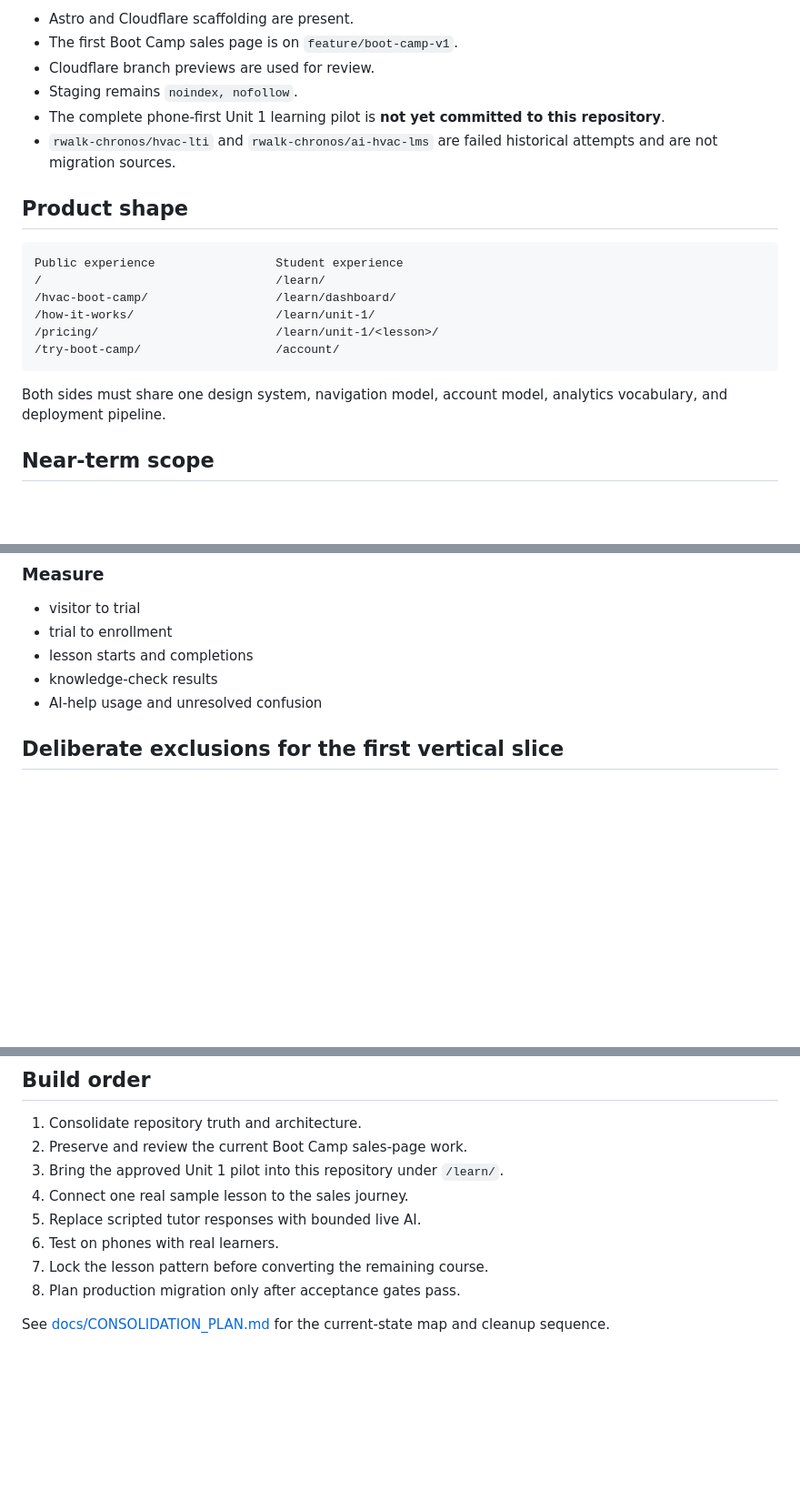
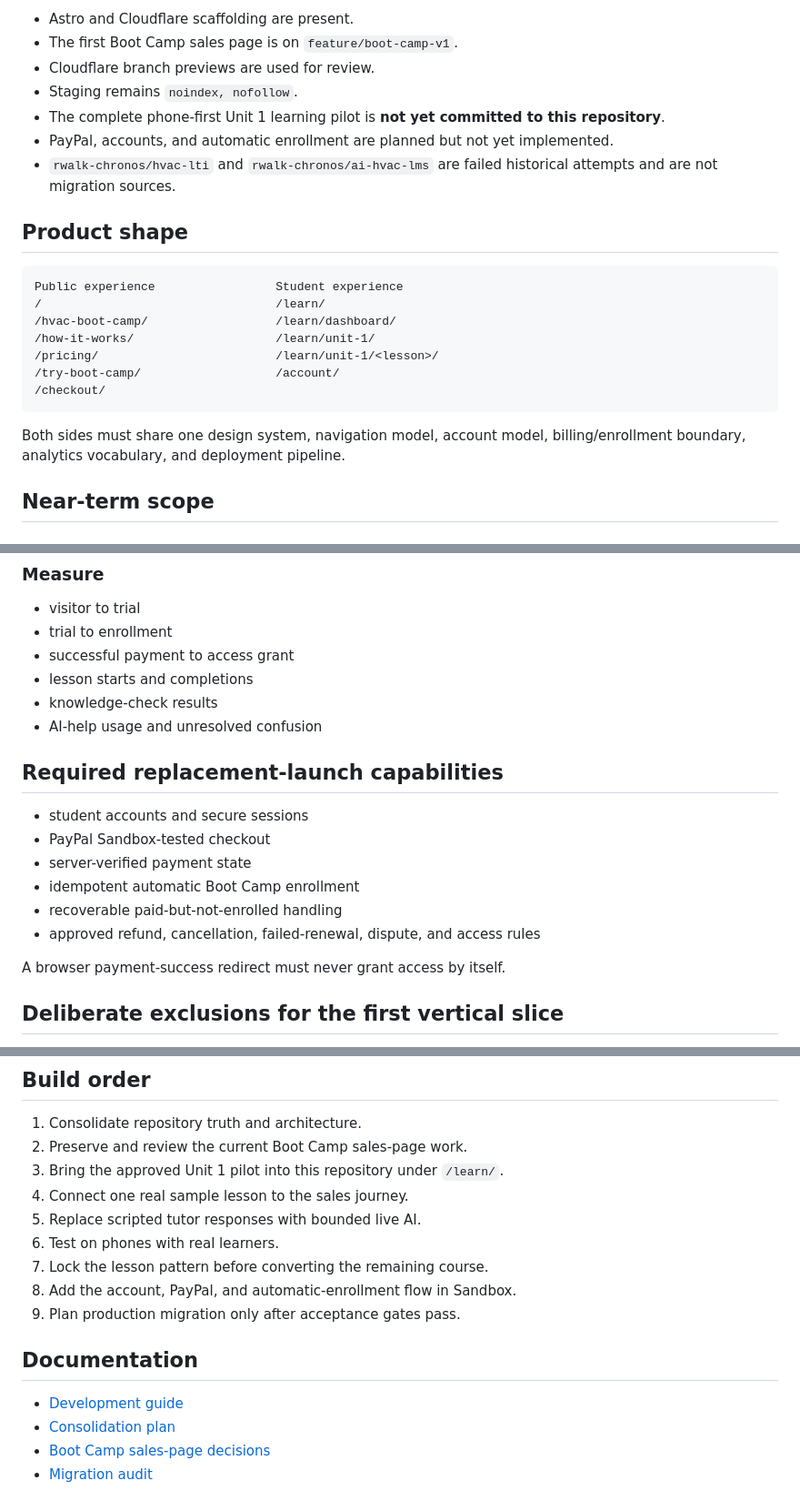
Before and after one commit to rwalk-chronos/HVAC_Training_Solutions, a Markdown page: README.md, 3 parts joined by grey strips. Shown at 91% size. GitHub-like rendering; blank space fills up the shorter version.

Commit message:
docs: record PayPal enrollment launch requirement

````diff
--- a/README.md
+++ b/README.md
@@ -24,6 +24,7 @@ As of the consolidation cleanup:
 - Cloudflare branch previews are used for review.
 - Staging remains `noindex, nofollow`.
 - The complete phone-first Unit 1 learning pilot is **not yet committed to this repository**.
+- PayPal, accounts, and automatic enrollment are planned but not yet implemented.
 - `rwalk-chronos/hvac-lti` and `rwalk-chronos/ai-hvac-lms` are failed historical attempts and are not migration sources.
 
 ## Product shape
@@ -35,9 +36,10 @@ Public experience                 Student experience
 /how-it-works/                    /learn/unit-1/
 /pricing/                         /learn/unit-1/<lesson>/
 /try-boot-camp/                   /account/
+/checkout/
 ```
 
-Both sides must share one design system, navigation model, account model, analytics vocabulary, and deployment pipeline.
+Both sides must share one design system, navigation model, account model, billing/enrollment boundary, analytics vocabulary, and deployment pipeline.
 
 ## Near-term scope
 
@@ -61,9 +63,21 @@ Both sides must share one design system, navigation model, account model, analyt
 
 - visitor to trial
 - trial to enrollment
+- successful payment to access grant
 - lesson starts and completions
 - knowledge-check results
 - AI-help usage and unresolved confusion
+
+## Required replacement-launch capabilities
+
+- student accounts and secure sessions
+- PayPal Sandbox-tested checkout
+- server-verified payment state
+- idempotent automatic Boot Camp enrollment
+- recoverable paid-but-not-enrolled handling
+- approved refund, cancellation, failed-renewal, dispute, and access rules
+
+A browser payment-success redirect must never grant access by itself.
 
 ## Deliberate exclusions for the first vertical slice
 
@@ -91,6 +105,12 @@ Both sides must share one design system, navigation model, account model, analyt
 5. Replace scripted tutor responses with bounded live AI.
 6. Test on phones with real learners.
 7. Lock the lesson pattern before converting the remaining course.
-8. Plan production migration only after acceptance gates pass.
+8. Add the account, PayPal, and automatic-enrollment flow in Sandbox.
+9. Plan production migration only after acceptance gates pass.
 
-See [docs/CONSOLIDATION_PLAN.md](docs/CONSOLIDATION_PLAN.md) for the current-state map and cleanup sequence.
+## Documentation
+
+- [Development guide](docs/DEVELOPMENT.md)
+- [Consolidation plan](docs/CONSOLIDATION_PLAN.md)
+- [Boot Camp sales-page decisions](docs/BOOT_CAMP_V1.md)
+- [Migration audit](docs/MIGRATION_AUDIT.md)
````
Also changed, not shown: other parts of README.md (+1 -1 lines).
